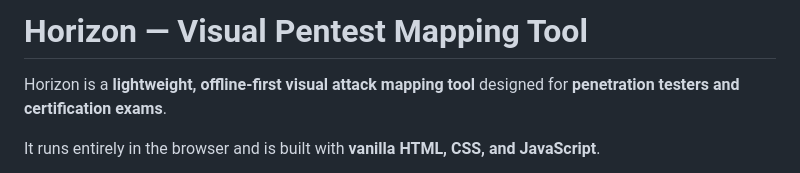
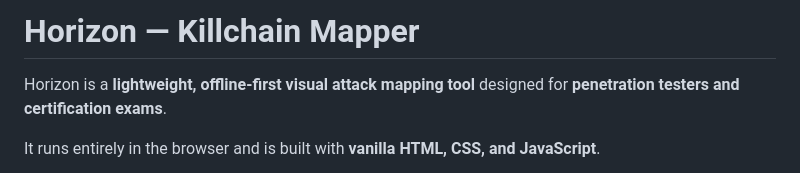
Before and after one commit to shnogeorgiev/Horizon, a Markdown page: README.md, the part around the change. Drawn GitHub-style.

```diff
--- a/README.md
+++ b/README.md
@@ -1,4 +1,4 @@
-# Horizon — Visual Pentest Mapping Tool
+# Horizon — Killchain Mapper
 
 Horizon is a **lightweight, offline-first visual attack mapping tool**
 designed for **penetration testers and certification exams**.
```
